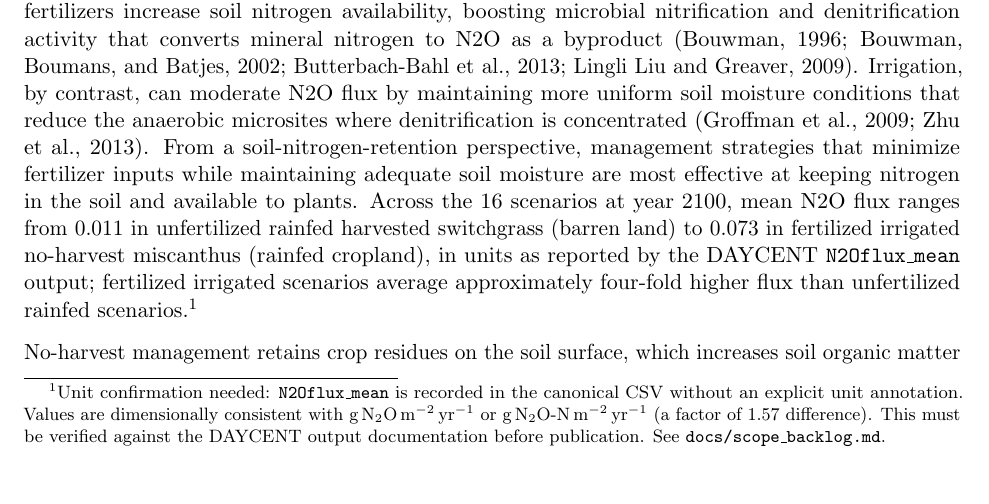
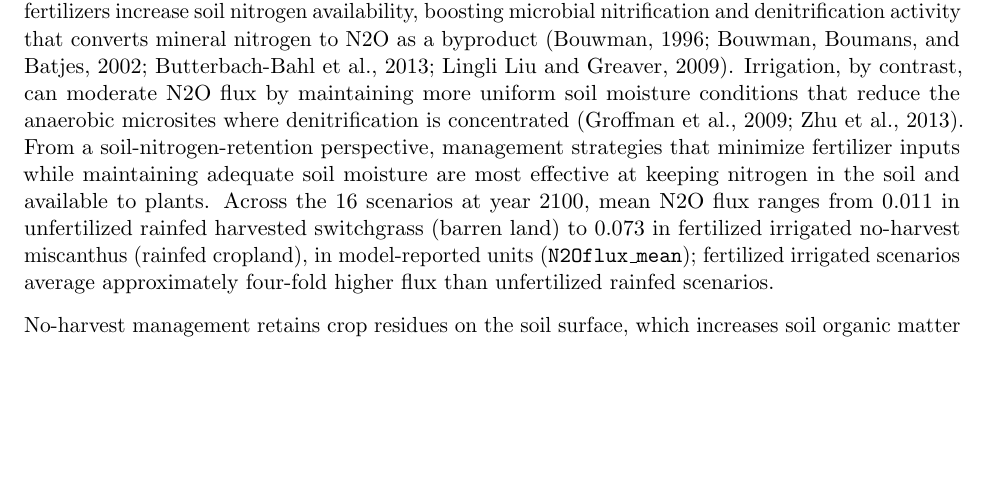
Before and after one commit to dhetting/EMRE_CRADA_Manuscript, a LaTeX paper (main_soc.tex): part of page 12 of 18, cut so that both start at the same text, the shorter picture padded with empty space. Compiled offline with pdfLaTeX.

Commit message:
style: move N2O unit check from footnote to TODO comment per style guidance

```diff
--- a/main_soc.tex
+++ b/main_soc.tex
@@ -218,8 +218,15 @@ Miscanthus (\textit{Miscanthus} $\times$ \textit{giganteus}) achieves higher yie
 
 \subsection*{Soil nitrogen dynamics}
 
-Nitrogen fertilization raises soil nitrous oxide (N2O) flux—a measure of gaseous nitrogen loss through nitrification and denitrification—more than irrigation does, through distinct mechanisms. Nitrogen fertilizers increase soil nitrogen availability, boosting microbial nitrification and denitrification activity that converts mineral nitrogen to N2O as a byproduct \citep{Bouwman1996Placeholder,Bouwman2002Placeholder,ButterbachBahl2013Placeholder,LiuGreaver2009Placeholder}. Irrigation, by contrast, can moderate N2O flux by maintaining more uniform soil moisture conditions that reduce the anaerobic microsites where denitrification is concentrated \citep{Groffman2009Placeholder,Zhu2013Placeholder}. From a soil-nitrogen-retention perspective, management strategies that minimize fertilizer inputs while maintaining adequate soil moisture are most effective at keeping nitrogen in the soil and available to plants. Across the 16 scenarios at year 2100, mean N2O flux ranges from 0.011 in unfertilized rainfed harvested switchgrass (barren land) to 0.073 in fertilized irrigated no-harvest miscanthus (rainfed cropland), in units as reported by the DAYCENT \texttt{N2Oflux\_mean} output; fertilized irrigated scenarios average approximately four-fold higher flux than unfertilized rainfed scenarios.%
-\footnote{Unit confirmation needed: \texttt{N2Oflux\_mean} is recorded in the canonical CSV without an explicit unit annotation. Values are dimensionally consistent with g\,N$_2$O\,m$^{-2}$\,yr$^{-1}$ or g\,N$_2$O-N\,m$^{-2}$\,yr$^{-1}$ (a factor of 1.57 difference). This must be verified against the DAYCENT output documentation before publication. See \texttt{docs/scope\_backlog.md}.}
+Nitrogen fertilization raises soil nitrous oxide (N2O) flux—a measure of gaseous nitrogen loss through nitrification and denitrification—more than irrigation does, through distinct mechanisms. Nitrogen fertilizers increase soil nitrogen availability, boosting microbial nitrification and denitrification activity that converts mineral nitrogen to N2O as a byproduct \citep{Bouwman1996Placeholder,Bouwman2002Placeholder,ButterbachBahl2013Placeholder,LiuGreaver2009Placeholder}. Irrigation, by contrast, can moderate N2O flux by maintaining more uniform soil moisture conditions that reduce the anaerobic microsites where denitrification is concentrated \citep{Groffman2009Placeholder,Zhu2013Placeholder}. From a soil-nitrogen-retention perspective, management strategies that minimize fertilizer inputs while maintaining adequate soil moisture are most effective at keeping nitrogen in the soil and available to plants. Across the 16 scenarios at year 2100, mean N2O flux ranges from 0.011 in unfertilized rainfed harvested switchgrass (barren land) to 0.073 in fertilized irrigated no-harvest miscanthus (rainfed cropland), in model-reported units (\texttt{N2Oflux\_mean}); fertilized irrigated scenarios average approximately four-fold higher flux than unfertilized rainfed scenarios.
+
+% TODO [ONLINE-AGENT — N2O units]: Confirm the units of N2Oflux_mean in the canonical CSV.
+% The DAYCENT output documentation should specify whether N2Oflux_mean is in
+% g N2O m-2 yr-1 or g N2O-N m-2 yr-1 (a factor of 1.57 difference).
+% Cross-check against published values: typical annual N2O flux for fertilized perennial
+% grasses is 0.5-5 kg N2O-N ha-1 yr-1 = 0.05-0.50 g N2O-N m-2 yr-1.
+% Our values (0.011-0.073) are consistent with g N2O-N m-2 yr-1 if on the low end
+% for semi-arid unfertilized conditions. Confirm and add explicit units to this sentence.
 
 % WORD COMMENT [Choi, Chong Seok | 2025-04-16T10:51:00Z]
 % Check validity of this statement about denitrification in anaerobic microsites
```
